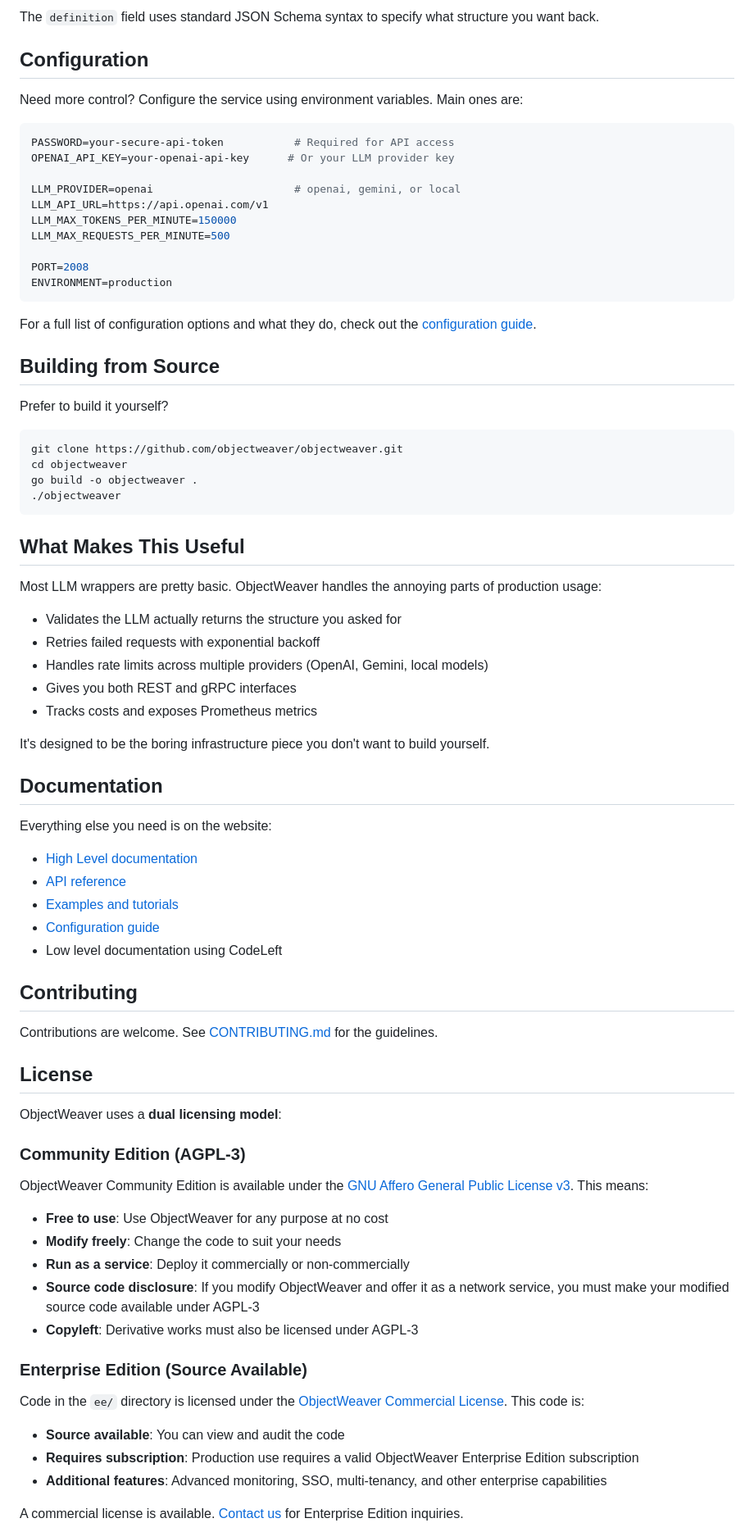
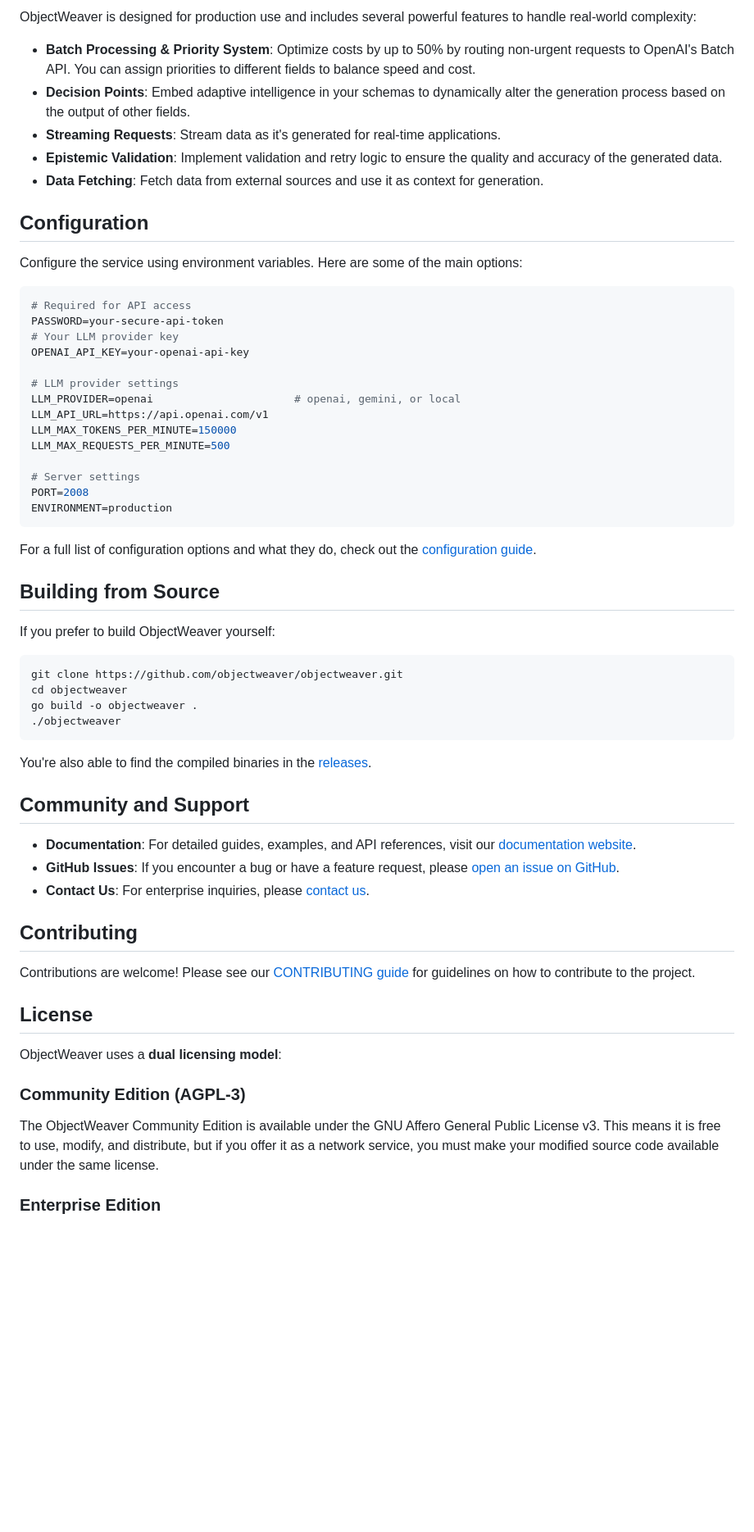
Before and after one commit to ObjectWeaver/ObjectWeaver, a Markdown page: Readme.md, the part around the change printed below. Shown: that part at 82% size. Rendered like a GitHub page; blank space fills up the shorter version.

Commit message:
Improving readme clarity

````diff
--- a/Readme.md
+++ b/Readme.md
@@ -68,19 +85,29 @@ You'll get back a JSON response with your generated object and the cost:
 
-The `definition` field uses standard JSON Schema syntax to specify what structure you want back.
+ObjectWeaver is designed for production use and includes several powerful features to handle real-world complexity:
+
+-   **Batch Processing & Priority System**: Optimize costs by up to 50% by routing non-urgent requests to OpenAI's Batch API. You can assign priorities to different fields to balance speed and cost.
+-   **Decision Points**: Embed adaptive intelligence in your schemas to dynamically alter the generation process based on the output of other fields.
+-   **Streaming Requests**: Stream data as it's generated for real-time applications.
+-   **Epistemic Validation**: Implement validation and retry logic to ensure the quality and accuracy of the generated data.
+-   **Data Fetching**: Fetch data from external sources and use it as context for generation.
 
 ## Configuration
 
-Need more control? Configure the service using environment variables. Main ones are:
+Configure the service using environment variables. Here are some of the main options:
 
 ```bash
-PASSWORD=your-secure-api-token           # Required for API access
-OPENAI_API_KEY=your-openai-api-key      # Or your LLM provider key
+# Required for API access
+PASSWORD=your-secure-api-token
+# Your LLM provider key
+OPENAI_API_KEY=your-openai-api-key
 
+# LLM provider settings
 LLM_PROVIDER=openai                      # openai, gemini, or local
 LLM_API_URL=https://api.openai.com/v1
 LLM_MAX_TOKENS_PER_MINUTE=150000
 LLM_MAX_REQUESTS_PER_MINUTE=500
 
+# Server settings
 PORT=2008
 ENVIRONMENT=production
 ```
@@ -89,7 +116,7 @@ For a full list of configuration options and what they do, check out the [config
 
 ## Building from Source
 
-Prefer to build it yourself?
+If you prefer to build ObjectWeaver yourself:
 
 ```bash
 git clone https://github.com/objectweaver/objectweaver.git
@@ -98,49 +125,25 @@ go build -o objectweaver .
 ./objectweaver
 ```
 
-## What Makes This Useful
+You're also able to find the compiled binaries in the [releases](https://github.com/ObjectWeaver/ObjectWeaver/releases).
 
-Most LLM wrappers are pretty basic. ObjectWeaver handles the annoying parts of production usage:
+## Community and Support
 
-- Validates the LLM actually returns the structure you asked for
-- Retries failed requests with exponential backoff
-- Handles rate limits across multiple providers (OpenAI, Gemini, local models)
-- Gives you both REST and gRPC interfaces
-- Tracks costs and exposes Prometheus metrics
-
-It's designed to be the boring infrastructure piece you don't want to build yourself.
-
-## Documentation
-
-Everything else you need is on the website:
-
-- [High Level documentation](https://objectweaver.dev/docs)
-- [API reference](https://objectweaver.dev/api)
-- [Examples and tutorials](https://objectweaver.dev/examples)
-- [Configuration guide](https://objectweaver.dev/docs/configuration)
-- Low level documentation using CodeLeft
+-   **Documentation**: For detailed guides, examples, and API references, visit our [documentation website](https://objectweaver.dev/docs).
+-   **GitHub Issues**: If you encounter a bug or have a feature request, please [open an issue on GitHub](https://github.com/objectweaver/objectweaver/issues).
+-   **Contact Us**: For enterprise inquiries, please [contact us](https://objectweaver.dev/enterprise).
 
 ## Contributing
 
-Contributions are welcome. See [CONTRIBUTING.md](CONTRIBUTING.MD) for the guidelines.
+Contributions are welcome! Please see our [CONTRIBUTING guide](https://github.com/ObjectWeaver/ObjectWeaver/blob/main/CONTRIBUTING.MD) for guidelines on how to contribute to the project.
 
 ## License
 
 ObjectWeaver uses a **dual licensing model**:
 
 ### Community Edition (AGPL-3)
-ObjectWeaver Community Edition is available under the [GNU Affero General Public License v3](LICENSE.txt). This means:
-- **Free to use**: Use ObjectWeaver for any purpose at no cost
-- **Modify freely**: Change the code to suit your needs
-- **Run as a service**: Deploy it commercially or non-commercially
-- **Source code disclosure**: If you modify ObjectWeaver and offer it as a network service, you must make your modified source code available under AGPL-3
-- **Copyleft**: Derivative works must also be licensed under AGPL-3
 
-### Enterprise Edition (Source Available)
-Code in the `ee/` directory is licensed under the [ObjectWeaver Commercial License](ee/LICENSE). This code is:
-- **Source available**: You can view and audit the code
-- **Requires subscription**: Production use requires a valid ObjectWeaver Enterprise Edition subscription
-- **Additional features**: Advanced monitoring, SSO, multi-tenancy, and other enterprise capabilities
+The ObjectWeaver Community Edition is available under the GNU Affero General Public License v3. This means it is free to use, modify, and distribute, but if you offer it as a network service, you must make your modified source code available under the same license.
 
-A commercial license is available. [Contact us](https://objectweaver.dev/contact) for Enterprise Edition inquiries.
+### Enterprise Edition
 
````
Also changed, not shown: other parts of Readme.md (+54 -42 lines).
